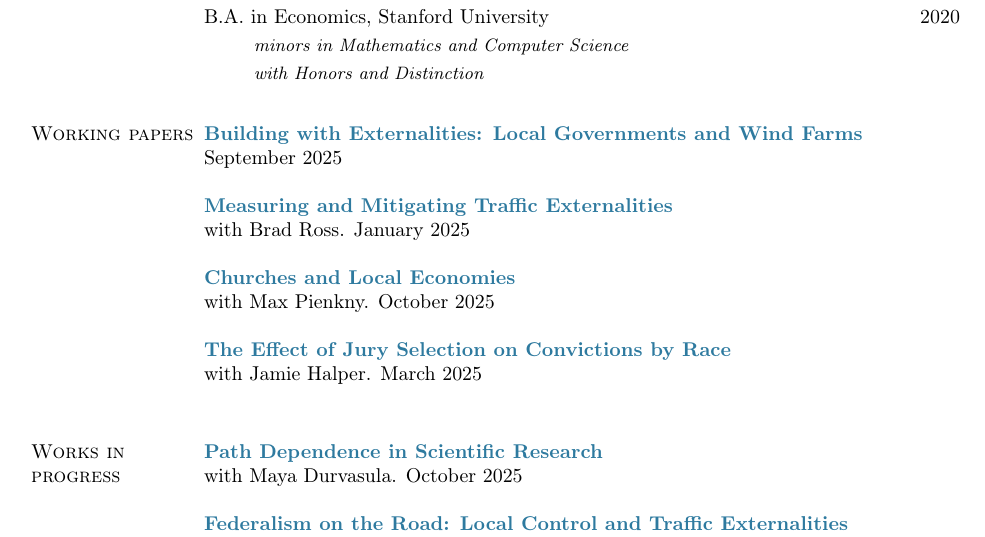
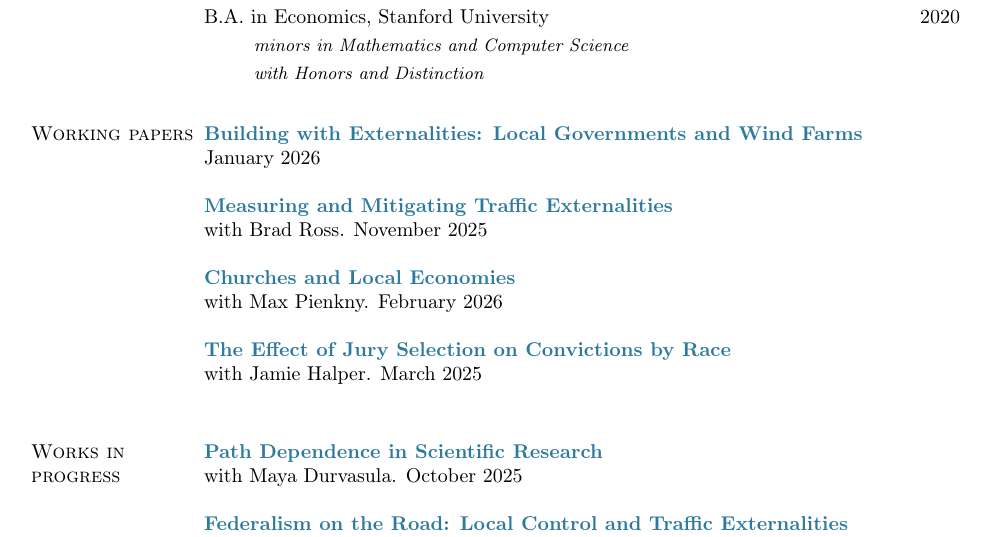
Before and after one commit to zkashner/zkashner.github.io, a LaTeX CV (files/Kashner_CV.tex): part of page 1 of 2, cut so that both start at the same text. Compiled offline with pdfLaTeX.

Commit message:
re upload

```diff
--- a/files/Kashner_CV.tex
+++ b/files/Kashner_CV.tex
@@ -335,13 +330,13 @@ B.A. in Economics, {Stanford University} \hfill 2020\vspace{-0.5em}
 % WORKING PAPERS
 \section{Working papers}
 \href{https://drive.google.com/file/d/1RUGpsrxGjEptM4TuvJSdzX_NCOSjlXb_/view}{\textbf{Building with Externalities: Local Governments and Wind Farms}} \\
-September 2025 \\
+January 2026 \\
 
 \href{https://zanekashner.com/files/traffic_externalities.pdf}{\textbf{Measuring and Mitigating Traffic Externalities}} \\
-with Brad Ross. January 2025 \\
+with Brad Ross. November 2025 \\
 
 \href{https://zanekashner.com/files/churches.pdf}{\textbf{Churches and Local Economies}} \\
-with Max Pienkny. October 2025 \\
+with Max Pienkny. February 2026 \\
 
 \href{https://zanekashner.com/files/peremptories_full.pdf}{\textbf{The Effect of Jury Selection on Convictions by Race}} \\
 with Jamie Halper. March 2025 \\
```
Also changed, not shown: files/Kashner_CV.pdf, files/Kashner_CV.tex (7 more changed lines), 2 other files.
